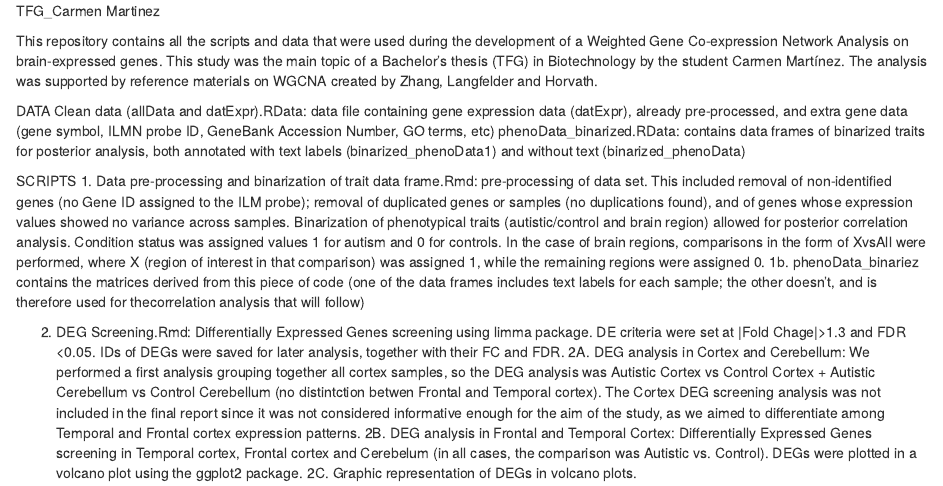
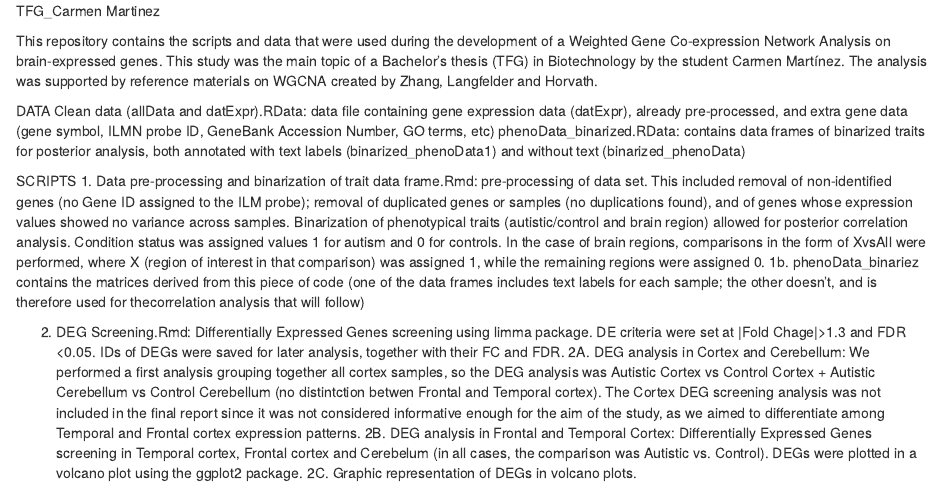
Before and after one commit to cmglastra/WGCNA-applied-to-brain-areas-involved-in-social-cognition, an R Markdown document (README.rmd): the page in a window 1100 px wide, from its top. Rendered offline with R 4.5, knitr and Pandoc, with nearby package versions.

Commit message:
Update README.rmd

```diff
--- a/README.rmd
+++ b/README.rmd
@@ -1,6 +1,6 @@
 TFG_Carmen Martinez
 
-This repository contains all the scripts and data that were used during the development of a Weighted Gene Co-expression Network Analysis on brain-expressed genes. This study was the main topic of a Bachelor’s thesis (TFG) in Biotechnology by the student Carmen Martínez.
+This repository contains the scripts and data that were used during the development of a Weighted Gene Co-expression Network Analysis on brain-expressed genes. This study was the main topic of a Bachelor’s thesis (TFG) in Biotechnology by the student Carmen Martínez.
 The analysis was supported by reference materials on WGCNA created by Zhang, Langfelder and Horvath.
 
 DATA
```
